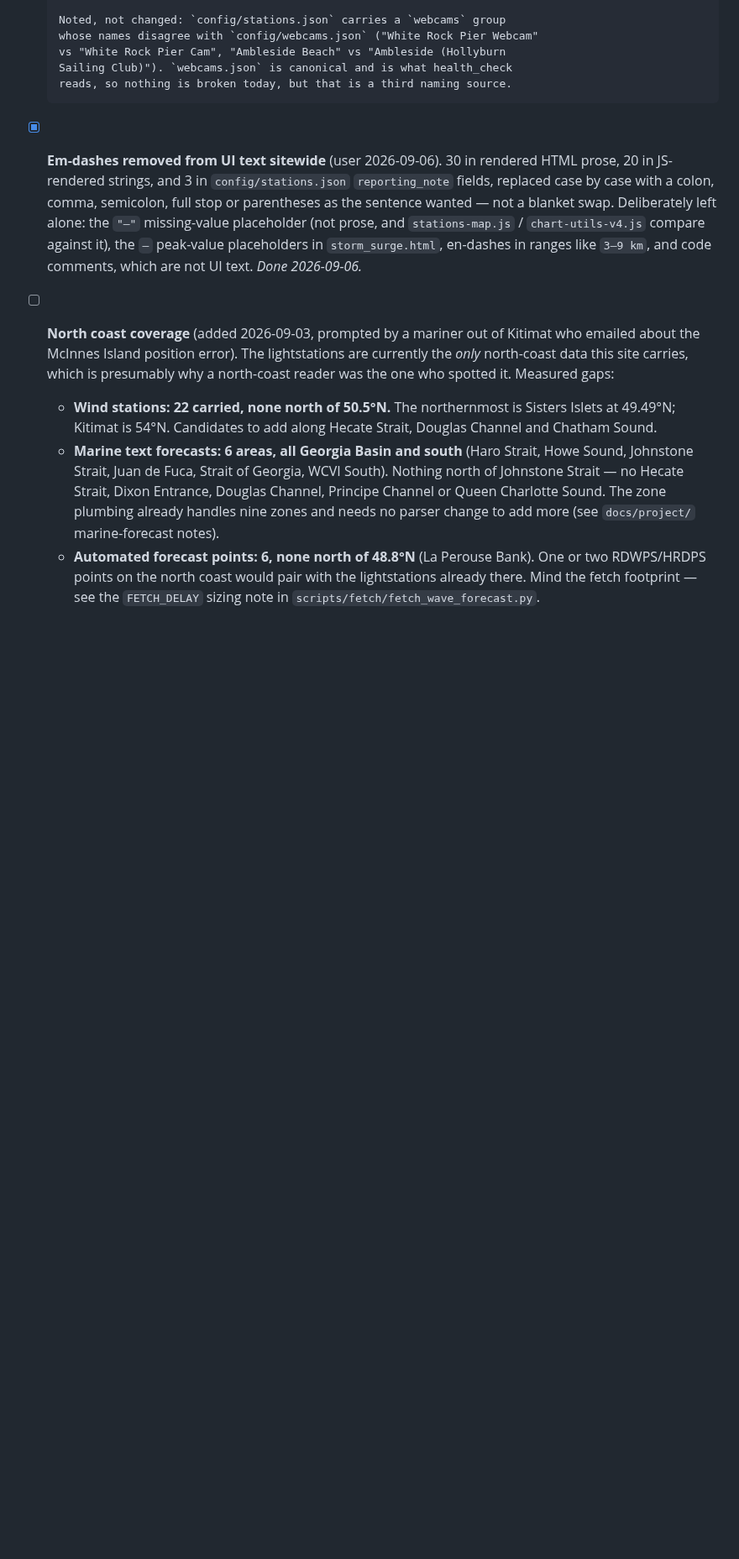
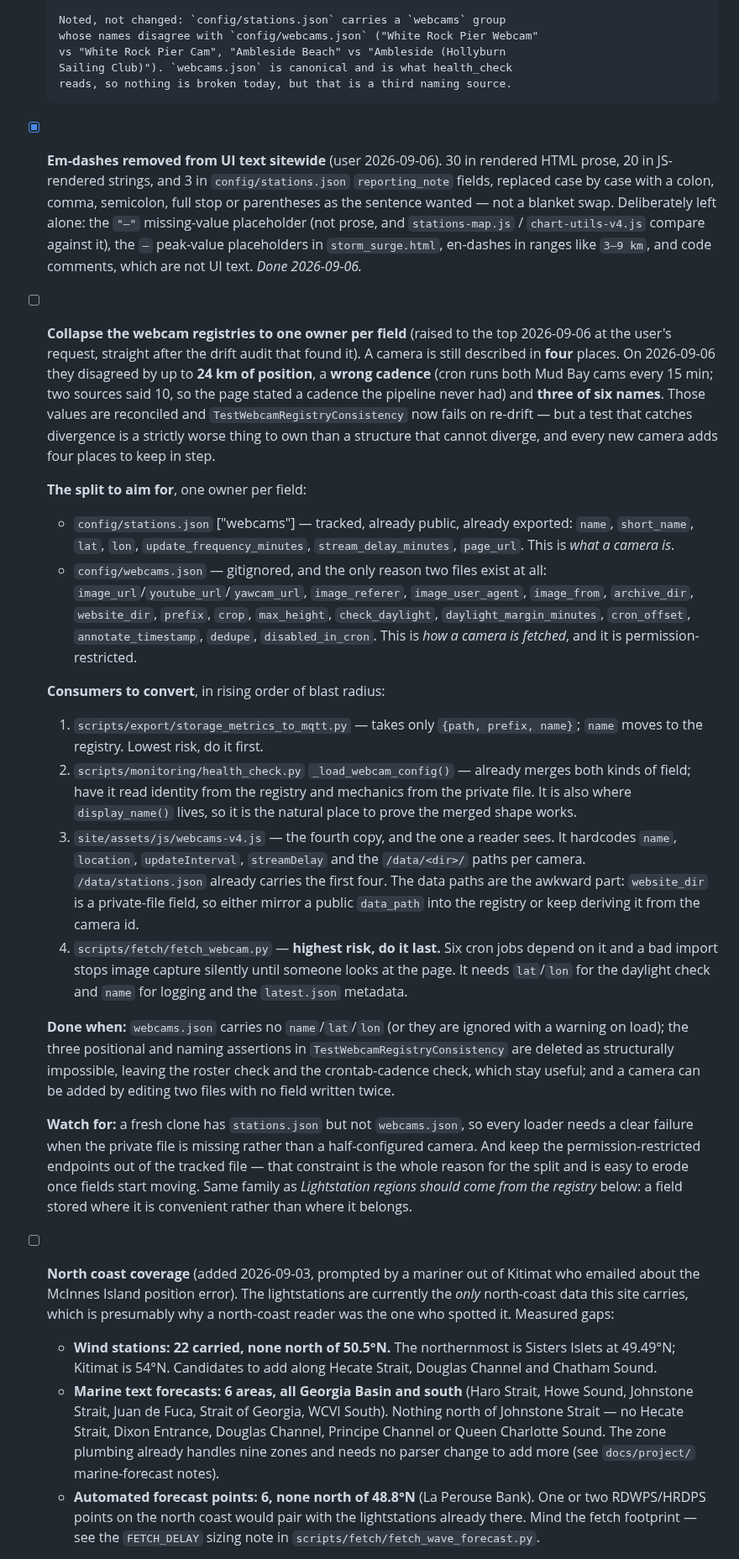
Before and after one commit to Keelando/surf-website, a Markdown page: TODO.md, the part around one of its changes. Shown at 84% size. Drawn GitHub-style; blank space fills up the shorter version.

Commit message:
Rank the webcam registry collapse at the top of the backlog
A test that catches divergence is a worse thing to own than a structure that
cannot diverge, and every new camera adds four places to keep in step. Writes
up the split to aim for, the four consumers in rising order of blast radius
(fetch_webcam.py last -- six cron jobs, and a bad import stops capture
silently), and what done looks like: the positional and naming assertions in
TestWebcamRegistryConsistency deleted as structurally impossible.

Co-Authored-By: Claude Opus 5 (1M context) <noreply@anthropic.com>
Claude-Session: https://claude.ai/code/session_01QDgjG2PaLh6xGDnD7nkFz5

```diff
--- a/TODO.md
+++ b/TODO.md
@@ -344,6 +342,60 @@ Consolidated 2026-07-19 from the former `docs/project/TODO.md` (now
       `chart-utils-v4.js` compare against it), the `—` peak-value placeholders
       in `storm_surge.html`, en-dashes in ranges like `3–9 km`, and code
       comments, which are not UI text. *Done 2026-09-06.*
+
+- [ ] **Collapse the webcam registries to one owner per field** (raised to the
+  top 2026-09-06 at the user's request, straight after the drift audit that
+  found it). A camera is still described in **four** places. On 2026-09-06 they
+  disagreed by up to **24 km of position**, a **wrong cadence** (cron runs both
+  Mud Bay cams every 15 min; two sources said 10, so the page stated a cadence
+  the pipeline never had) and **three of six names**. Those values are
+  reconciled and `TestWebcamRegistryConsistency` now fails on re-drift — but a
+  test that catches divergence is a strictly worse thing to own than a
+  structure that cannot diverge, and every new camera adds four places to keep
+  in step.
+
+  **The split to aim for**, one owner per field:
+  - `config/stations.json` ["webcams"] — tracked, already public, already
+    exported: `name`, `short_name`, `lat`, `lon`, `update_frequency_minutes`,
+    `stream_delay_minutes`, `page_url`. This is *what a camera is*.
+  - `config/webcams.json` — gitignored, and the only reason two files exist at
+    all: `image_url`/`youtube_url`/`yawcam_url`, `image_referer`,
+    `image_user_agent`, `image_from`, `archive_dir`, `website_dir`, `prefix`,
+    `crop`, `max_height`, `check_daylight`, `daylight_margin_minutes`,
+    `cron_offset`, `annotate_timestamp`, `dedupe`, `disabled_in_cron`. This is
+    *how a camera is fetched*, and it is permission-restricted.
+
+  **Consumers to convert**, in rising order of blast radius:
+  1. `scripts/export/storage_metrics_to_mqtt.py` — takes only `{path, prefix,
+     name}`; `name` moves to the registry. Lowest risk, do it first.
+  2. `scripts/monitoring/health_check.py` `_load_webcam_config()` — already
+     merges both kinds of field; have it read identity from the registry and
+     mechanics from the private file. It is also where `display_name()` lives,
+     so it is the natural place to prove the merged shape works.
+  3. `site/assets/js/webcams-v4.js` — the fourth copy, and the one a reader
+     sees. It hardcodes `name`, `location`, `updateInterval`, `streamDelay` and
+     the `/data/<dir>/` paths per camera. `/data/stations.json` already carries
+     the first four. The data paths are the awkward part: `website_dir` is a
+     private-file field, so either mirror a public `data_path` into the
+     registry or keep deriving it from the camera id.
+  4. `scripts/fetch/fetch_webcam.py` — **highest risk, do it last.** Six cron
+     jobs depend on it and a bad import stops image capture silently until
+     someone looks at the page. It needs `lat`/`lon` for the daylight check and
+     `name` for logging and the `latest.json` metadata.
+
+  **Done when:** `webcams.json` carries no `name`/`lat`/`lon` (or they are
+  ignored with a warning on load); the three positional and naming assertions
+  in `TestWebcamRegistryConsistency` are deleted as structurally impossible,
+  leaving the roster check and the crontab-cadence check, which stay useful;
+  and a camera can be added by editing two files with no field written twice.
+
+  **Watch for:** a fresh clone has `stations.json` but not `webcams.json`, so
+  every loader needs a clear failure when the private file is missing rather
+  than a half-configured camera. And keep the permission-restricted endpoints
+  out of the tracked file — that constraint is the whole reason for the split
+  and is easy to erode once fields start moving. Same family as *Lightstation
+  regions should come from the registry* below: a field stored where it is
+  convenient rather than where it belongs.
 
 - [ ] **North coast coverage** (added 2026-09-03, prompted by a mariner out of
   Kitimat who emailed about the McInnes Island position error). The
```
Also changed, not shown: other parts of TODO.md (+5 -7 lines).
